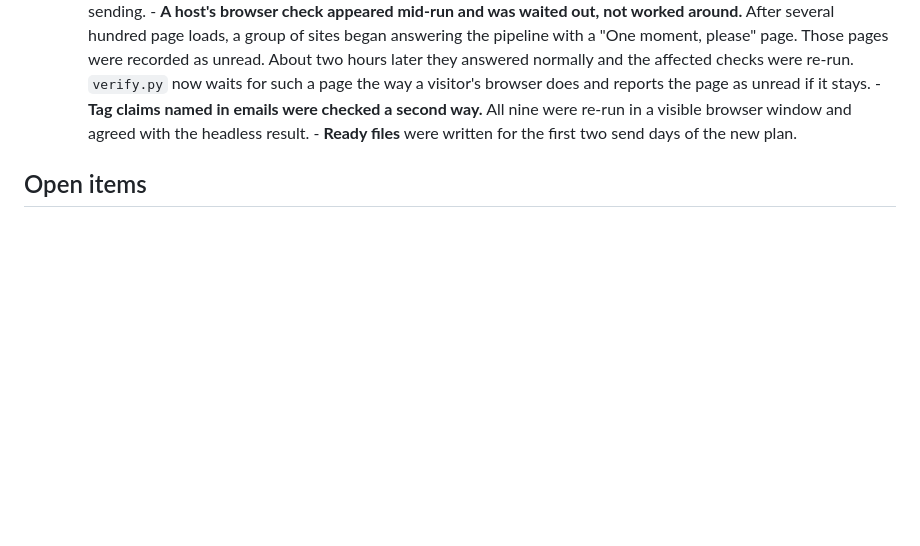
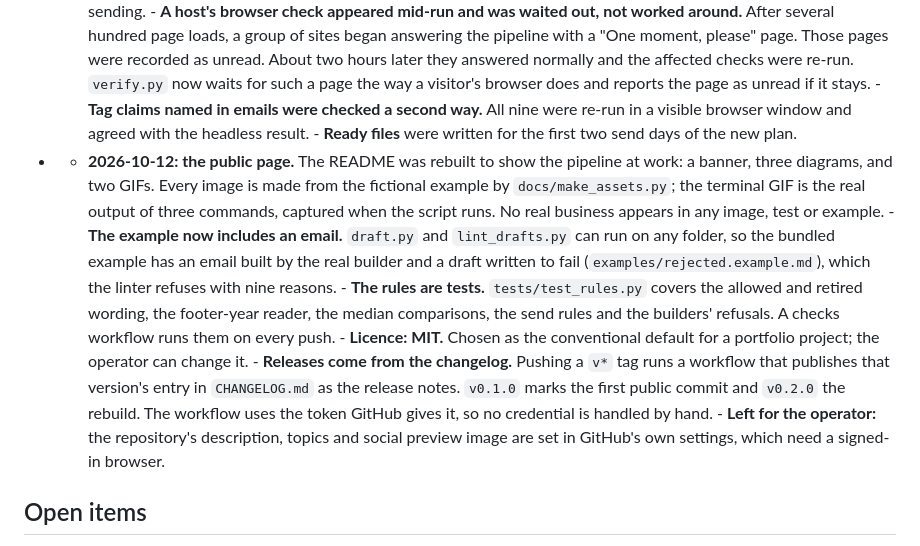
Before and after one commit to TaimourKhan2132/Lead-Forge, a Markdown page: RUNLOG.md, the part around the change. GitHub-like rendering; blank space fills up the shorter version.

Commit message:
RUNLOG: how the public page, tests and releases were set up

```diff
--- a/RUNLOG.md
+++ b/RUNLOG.md
@@ -246,6 +246,22 @@ Counts only. No lead names or scraped data are written to this file, so it is sa
   does and   reports the page as unread if it stays. - **Tag claims named in emails were checked a
   second way.** All nine were re-run in a visible   browser window and agreed with the headless
   result. - **Ready files** were written for the first two send days of the new plan.
+- - **2026-10-12: the public page.** The README was rebuilt to show the pipeline at work: a
+  banner, three   diagrams, and two GIFs. Every image is made from the fictional example by
+  `docs/make_assets.py`; the   terminal GIF is the real output of three commands, captured when
+  the script runs. No real business   appears in any image, test or example. - **The example now
+  includes an email.** `draft.py` and `lint_drafts.py` can run on any folder, so the   bundled
+  example has an email built by the real builder and a draft written to fail
+  (`examples/rejected.example.md`), which the linter refuses with nine reasons. - **The rules are
+  tests.** `tests/test_rules.py` covers the allowed and retired wording, the footer-year   reader,
+  the median comparisons, the send rules and the builders' refusals. A checks workflow runs   them
+  on every push. - **Licence: MIT.** Chosen as the conventional default for a portfolio project;
+  the operator can change it. - **Releases come from the changelog.** Pushing a `v*` tag runs a
+  workflow that publishes that version's   entry in `CHANGELOG.md` as the release notes. `v0.1.0`
+  marks the first public commit and `v0.2.0` the   rebuild. The workflow uses the token GitHub
+  gives it, so no credential is handled by hand. - **Left for the operator:** the repository's
+  description, topics and social preview image are set in   GitHub's own settings, which need a
+  signed-in browser.
 
 ## Open items
 
```
